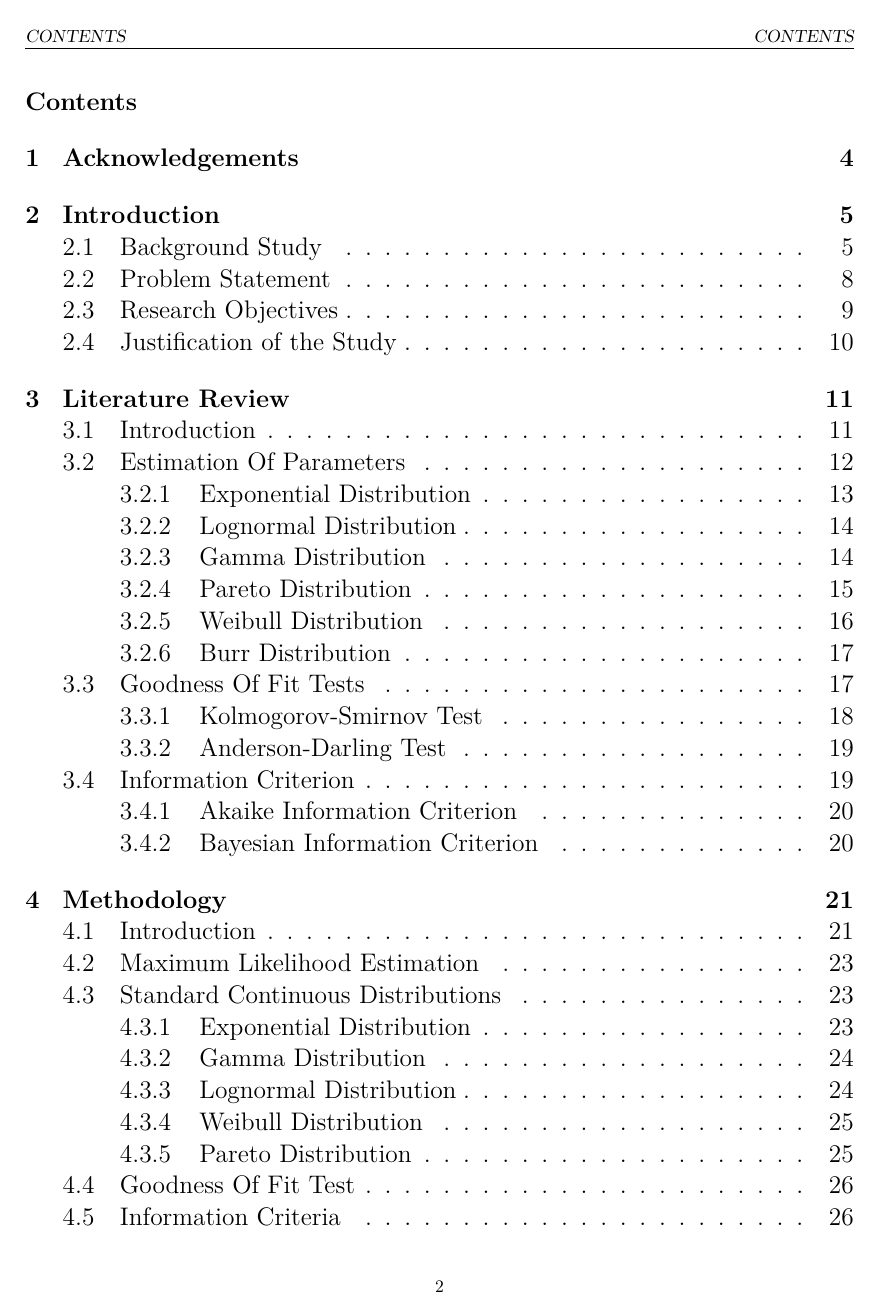
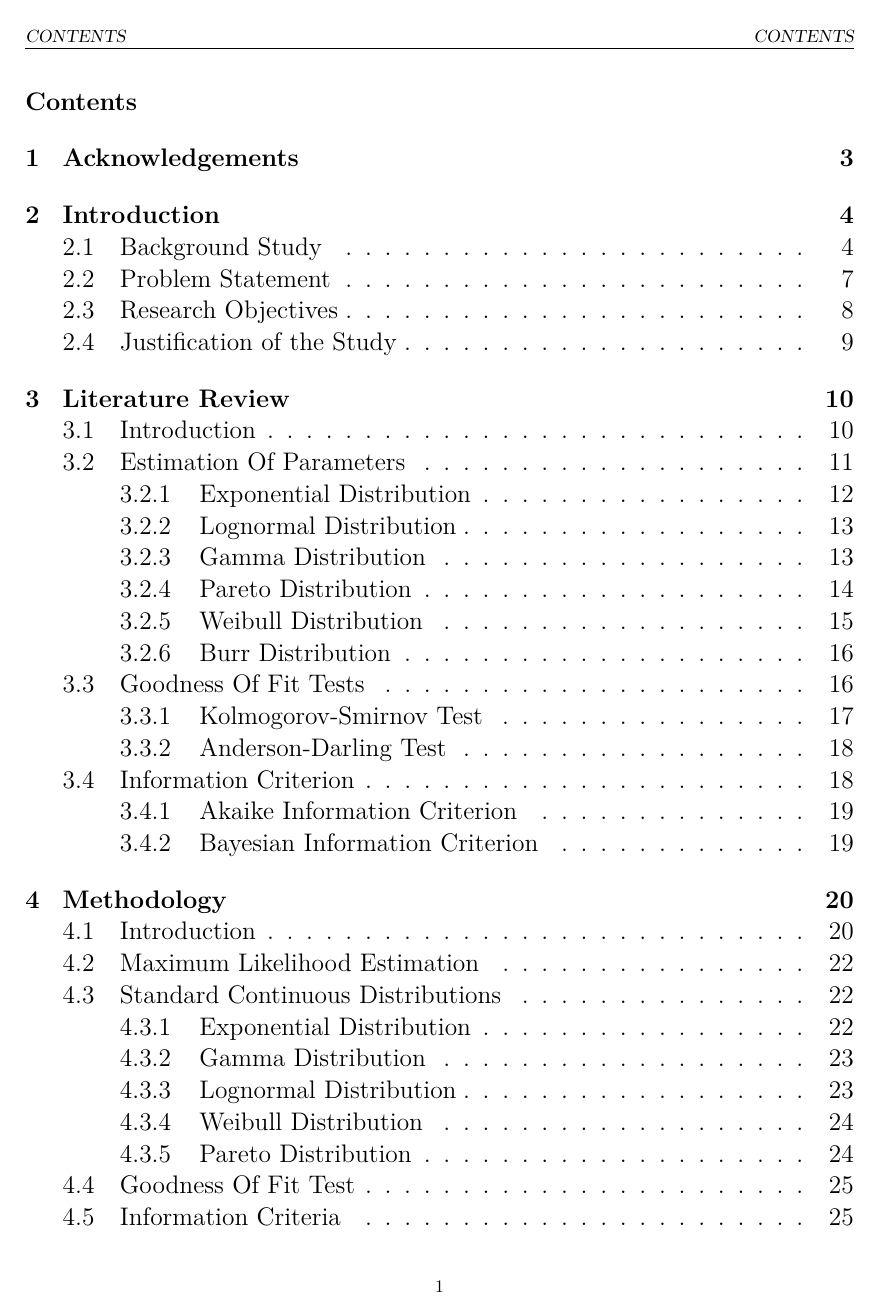
Before and after one commit to kennedymwavu/school, an R Markdown document (project.Rmd): page 2 of 48. The pictures show the output file project.pdf that the author committed with the source.

Commit message:
rm numbering on title page

```diff
--- a/project.Rmd
+++ b/project.Rmd
@@ -17,6 +17,7 @@ header-includes:
 - \usepackage{booktabs,tabularx,enumitem,ragged2e}
 - \usepackage{float}
 - \usepackage{amsmath}
+- \pagenumbering{gobble}
 ---
 
 \newcolumntype{Y}{>{\RaggedRight\arraybackslash}X}
@@ -497,6 +498,8 @@ info_df <- dplyr::bind_rows(
 \end{center}
 
 \newpage
+
+\pagenumbering{arabic}
 
 \tableofcontents
 \listoffigures
```
Also changed, not shown: project.pdf, 1 other file.
